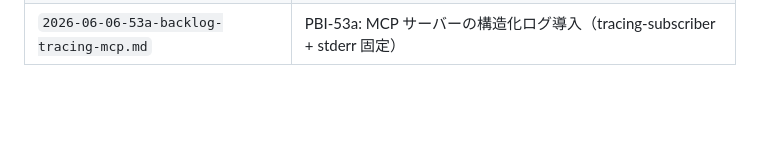
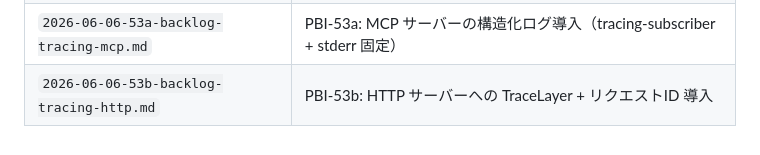
Before and after one commit to armaniacs/shiotsuchi-search, a Markdown page: .plan/00-INDEX.md, the part around the change. GitHub-like rendering; blank space fills up the shorter version.

Commit message:
docs(pbi): archive PBI-53b (HTTP server tracing + request ID)

```diff
--- a/.plan/00-INDEX.md
+++ b/.plan/00-INDEX.md
@@ -97,3 +97,4 @@
 | `2026-06-06-57-backlog-mcp-rate-limiter-all-endpoints.md` | PBI-57: MCP 全エンドポイントにレート制限追加 — GENERAL 50 req/s + REBUILD 1 req/s |
 | `2026-06-06-58-backlog-mcp-sensitive-config-safe-default.md` | PBI-58: MCP 機密データマスキングのデフォルト有効化 — detection: true, Option 除去 |
 | `2026-06-06-53a-backlog-tracing-mcp.md` | PBI-53a: MCP サーバーの構造化ログ導入（tracing-subscriber + stderr 固定） |
+| `2026-06-06-53b-backlog-tracing-http.md` | PBI-53b: HTTP サーバーへの TraceLayer + リクエストID 導入 |
```
Also changed, not shown: .plan/archived/2026-06-06-53b-backlog-tracing-http.md (renamed from pbi/2026-06-06-53b-backlog-tracing-http.md).
